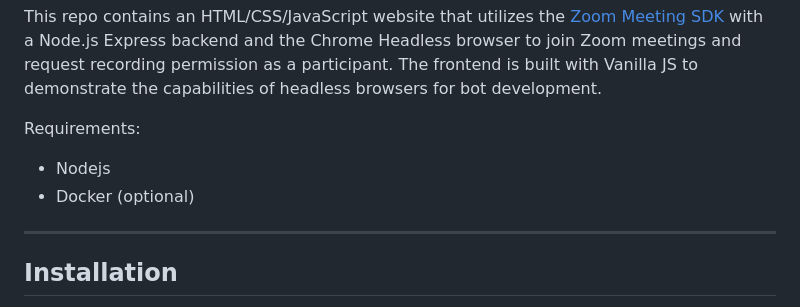
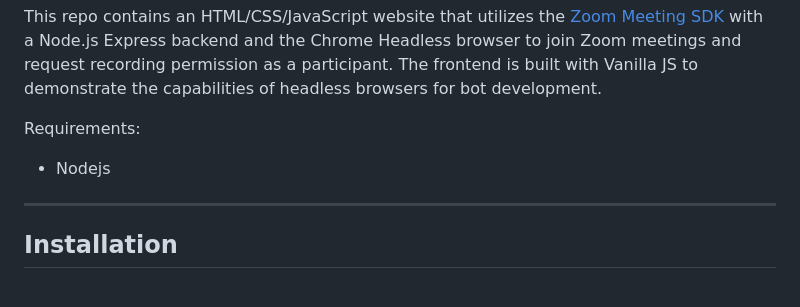
Before and after one commit to zoom/meetingbot-web-sample, a Markdown page: README.MD, the part around one of its changes. Rendered like a GitHub page.

```diff
--- a/README.MD
+++ b/README.MD
@@ -7,7 +7,6 @@ This repo contains an HTML/CSS/JavaScript website that utilizes the [Zoom Meetin
 
 Requirements:
 * Nodejs
-* Docker (optional)
 
 ____
 
```
Also changed, not shown: other parts of README.MD (+1 -1 lines).
